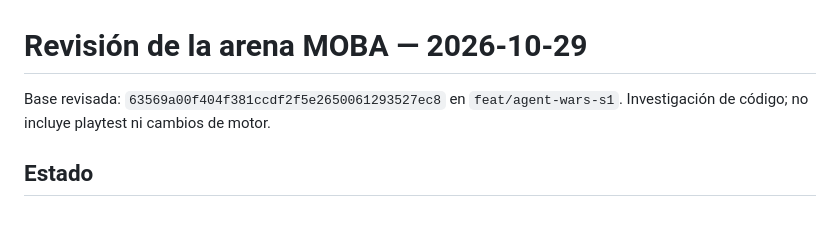
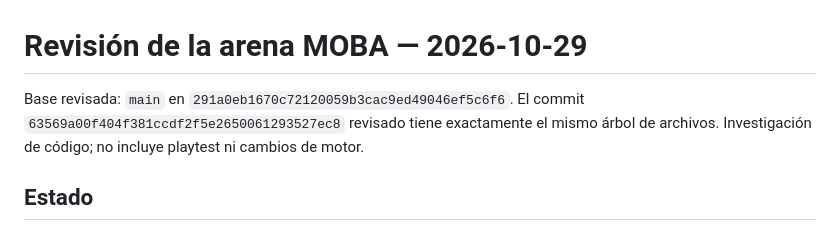
Before and after one commit to smmdsa/fb-muse-hackathon, a Markdown page: docs/research/moba-arena-review-2026-10-29.md, the part around the change. Rendered like a GitHub page.

Commit message:
Clarify production main baseline

```diff
--- a/docs/research/moba-arena-review-2026-10-29.md
+++ b/docs/research/moba-arena-review-2026-10-29.md
@@ -1,6 +1,6 @@
 # Revisión de la arena MOBA — 2026-10-29
 
-Base revisada: `63569a00f404f381ccdf2f5e2650061293527ec8` en `feat/agent-wars-s1`. Investigación de código; no incluye playtest ni cambios de motor.
+Base revisada: `main` en `291a0eb1670c72120059b3cac9ed49046ef5c6f6`. El commit `63569a00f404f381ccdf2f5e2650061293527ec8` revisado tiene exactamente el mismo árbol de archivos. Investigación de código; no incluye playtest ni cambios de motor.
 
 ## Estado
 
```
